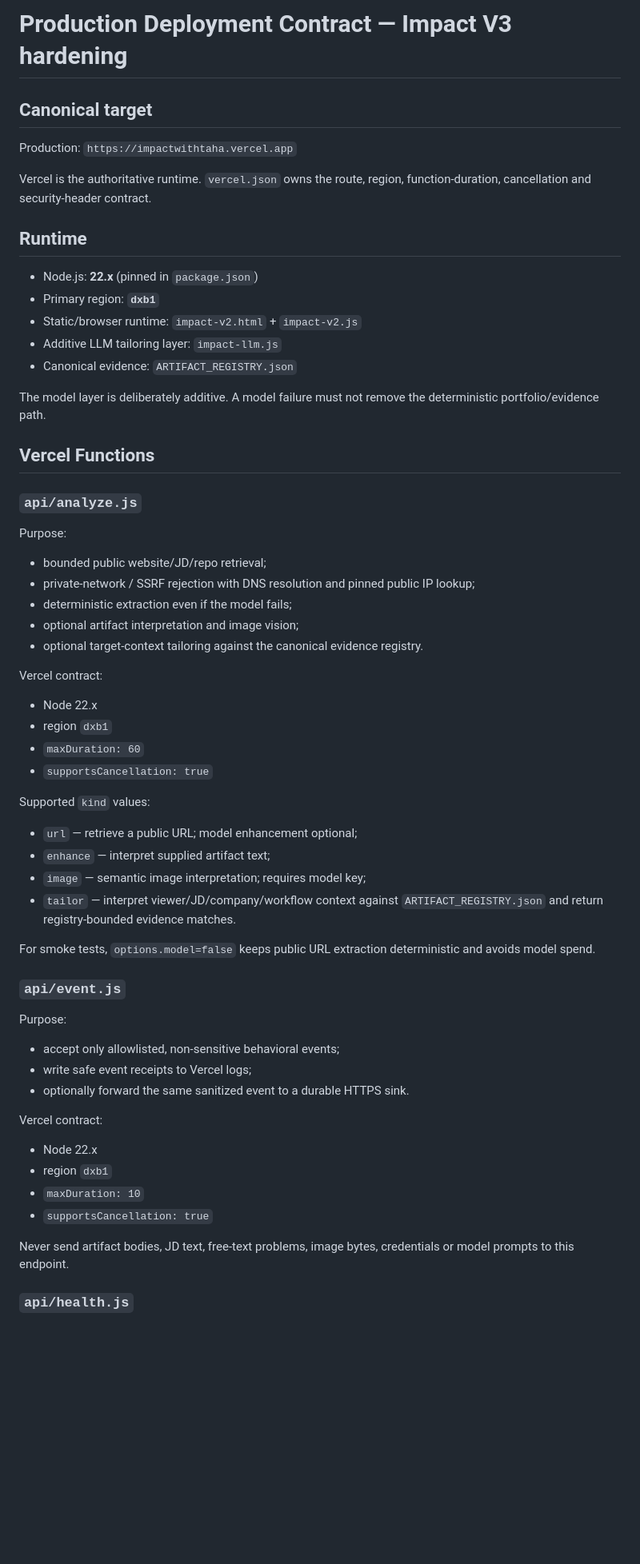
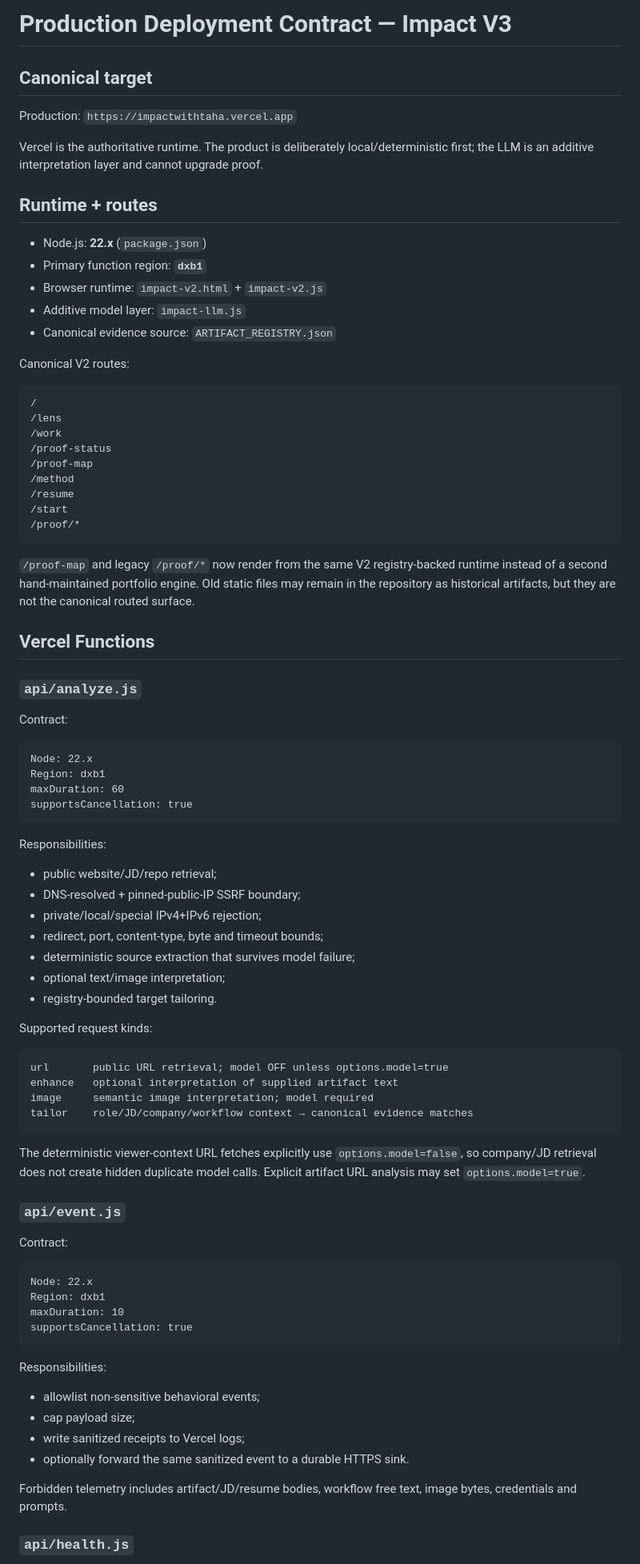
Before and after one commit to leadingproblemsolver/impactwithtaha, a Markdown page: DEPLOY.md, the part around one of its changes. Shown at 80% size. Rendered like a GitHub page; blank space fills up the shorter version.

Commit message:
docs: align V3 deploy contract with canonical runtime and browser proof gates

````diff
--- a/DEPLOY.md
+++ b/DEPLOY.md
@@ -1,60 +1,86 @@
-# Production Deployment Contract — Impact V3 hardening
+# Production Deployment Contract — Impact V3
 
 ## Canonical target
 
 Production: `https://impactwithtaha.vercel.app`
 
-Vercel is the authoritative runtime. `vercel.json` owns the route, region, function-duration, cancellation and security-header contract.
+Vercel is the authoritative runtime. The product is deliberately local/deterministic first; the LLM is an additive interpretation layer and cannot upgrade proof.
 
-## Runtime
+## Runtime + routes
 
-- Node.js: **22.x** (pinned in `package.json`)
-- Primary region: **`dxb1`**
-- Static/browser runtime: `impact-v2.html` + `impact-v2.js`
-- Additive LLM tailoring layer: `impact-llm.js`
-- Canonical evidence: `ARTIFACT_REGISTRY.json`
+- Node.js: **22.x** (`package.json`)
+- Primary function region: **`dxb1`**
+- Browser runtime: `impact-v2.html` + `impact-v2.js`
+- Additive model layer: `impact-llm.js`
+- Canonical evidence source: `ARTIFACT_REGISTRY.json`
 
-The model layer is deliberately additive. A model failure must not remove the deterministic portfolio/evidence path.
+Canonical V2 routes:
+
+```text
+/
+/lens
+/work
+/proof-status
+/proof-map
+/method
+/resume
+/start
+/proof/*
+```
+
+`/proof-map` and legacy `/proof/*` now render from the same V2 registry-backed runtime instead of a second hand-maintained portfolio engine. Old static files may remain in the repository as historical artifacts, but they are not the canonical routed surface.
 
 ## Vercel Functions
 
 ### `api/analyze.js`
 
-Purpose:
-- bounded public website/JD/repo retrieval;
-- private-network / SSRF rejection with DNS resolution and pinned public IP lookup;
-- deterministic extraction even if the model fails;
-- optional artifact interpretation and image vision;
-- optional target-context tailoring against the canonical evidence registry.
+Contract:
 
-Vercel contract:
-- Node 22.x
-- region `dxb1`
-- `maxDuration: 60`
-- `supportsCancellation: true`
+```text
+Node: 22.x
+Region: dxb1
+maxDuration: 60
+supportsCancellation: true
+```
 
-Supported `kind` values:
-- `url` — retrieve a public URL; model enhancement optional;
-- `enhance` — interpret supplied artifact text;
-- `image` — semantic image interpretation; requires model key;
-- `tailor` — interpret viewer/JD/company/workflow context against `ARTIFACT_REGISTRY.json` and return registry-bounded evidence matches.
+Responsibilities:
+- public website/JD/repo retrieval;
+- DNS-resolved + pinned-public-IP SSRF boundary;
+- private/local/special IPv4+IPv6 rejection;
+- redirect, port, content-type, byte and timeout bounds;
+- deterministic source extraction that survives model failure;
+- optional text/image interpretation;
+- registry-bounded target tailoring.
 
-For smoke tests, `options.model=false` keeps public URL extraction deterministic and avoids model spend.
+Supported request kinds:
+
+```text
+url       public URL retrieval; model OFF unless options.model=true
+enhance   optional interpretation of supplied artifact text
+image     semantic image interpretation; model required
+tailor    role/JD/company/workflow context → canonical evidence matches
+```
+
+The deterministic viewer-context URL fetches explicitly use `options.model=false`, so company/JD retrieval does not create hidden duplicate model calls. Explicit artifact URL analysis may set `options.model=true`.
 
 ### `api/event.js`
 
-Purpose:
-- accept only allowlisted, non-sensitive behavioral events;
-- write safe event receipts to Vercel logs;
+Contract:
+
+```text
+Node: 22.x
+Region: dxb1
+maxDuration: 10
+supportsCancellation: true
+```
+
+Responsibilities:
+- allowlist non-sensitive behavioral events;
+- cap payload size;
+- write sanitized receipts to Vercel logs;
 - optionally forward the same sanitized event to a durable HTTPS sink.
 
-Vercel contract:
-- Node 22.x
-- region `dxb1`
-- `maxDuration: 10`
-- `supportsCancellation: true`
-
-Never send artifact bodies, JD text, free-text problems, image bytes, credentials or model prompts to this endpoint.
+Forbidden telemetry includes artifact/JD/resume bodies, workflow free text, image bytes, credentials and prompts.
 
 ### `api/health.js`
 
````
Also changed, not shown: other parts of DEPLOY.md (+121 -99 lines).
